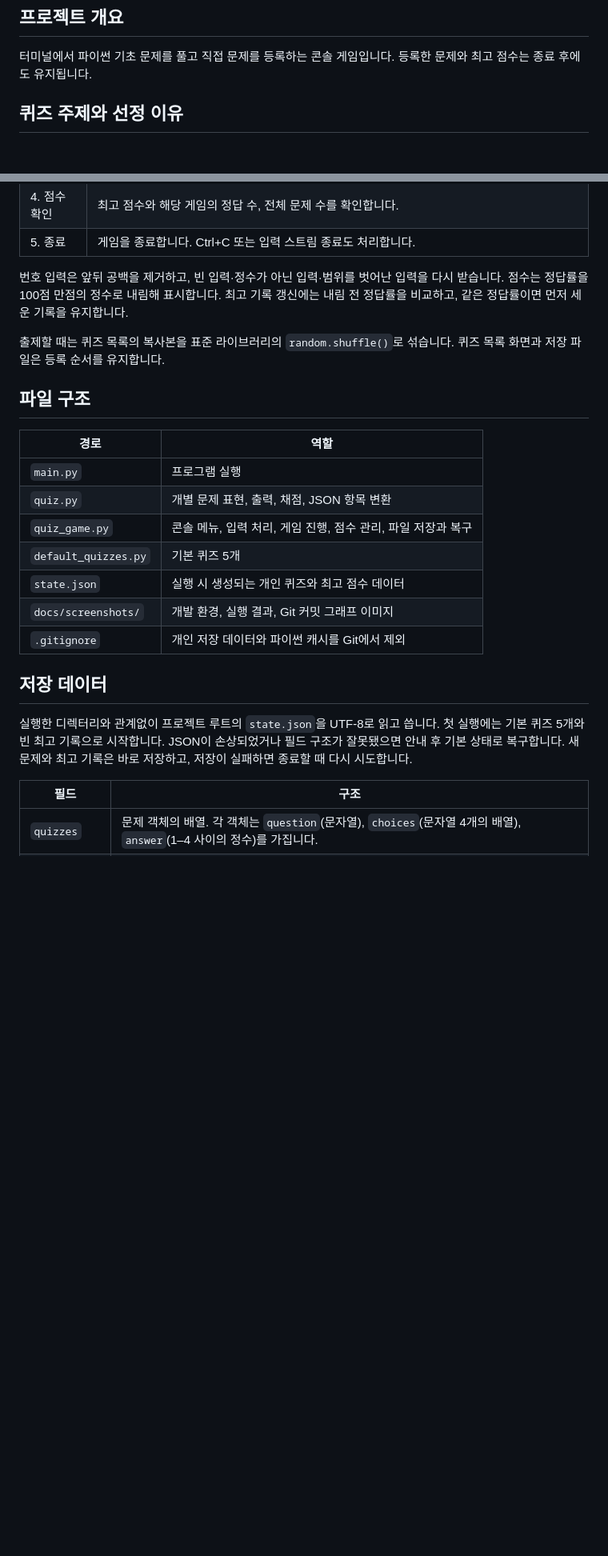
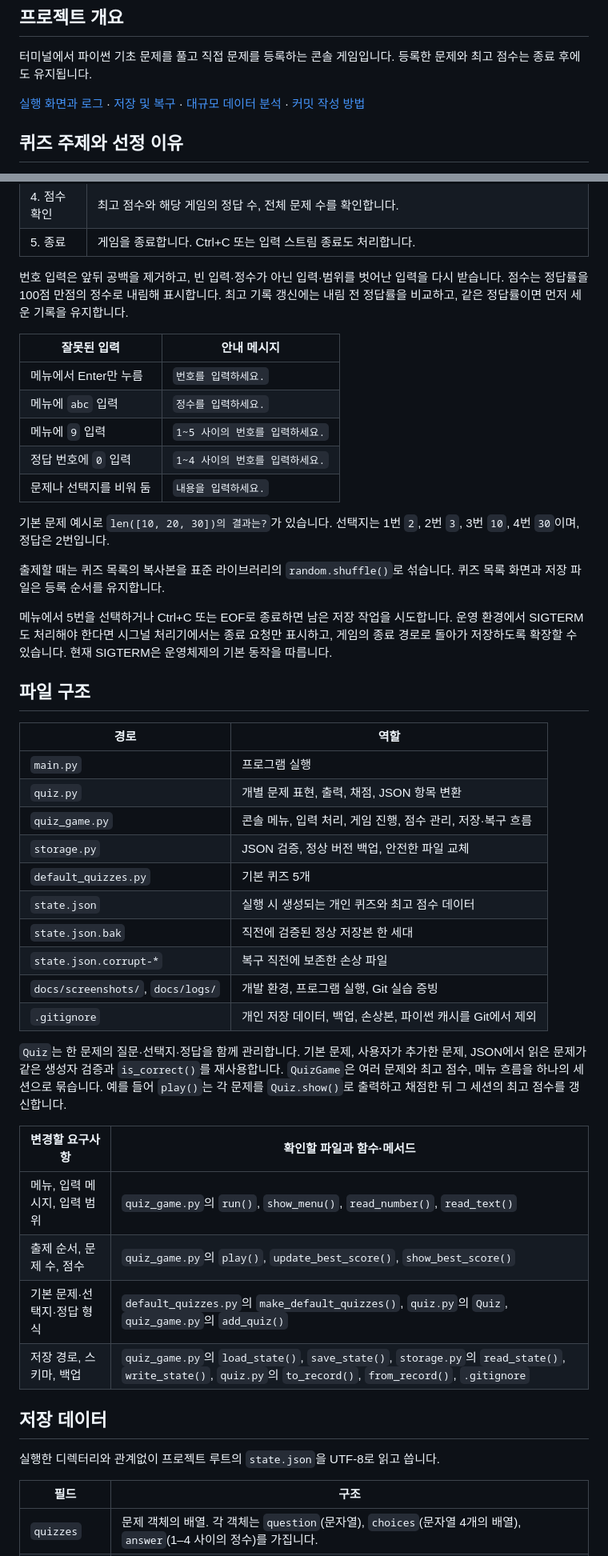
Before and after one commit to javapv1887/e1-2-quiz-game, a Markdown page: README.md, 2 parts joined by grey strips. Shown at 80% size. Drawn GitHub-style; blank space fills up the shorter version.

```diff
--- a/README.md
+++ b/README.md
@@ -3,6 +3,8 @@
 ## 프로젝트 개요
 
 터미널에서 파이썬 기초 문제를 풀고 직접 문제를 등록하는 콘솔 게임입니다. 등록한 문제와 최고 점수는 종료 후에도 유지됩니다.
+
+[실행 화면과 로그](#제출-증빙) · [저장 및 복구](#저장-데이터) · [대규모 데이터 분석](docs/performance.md) · [커밋 작성 방법](CONTRIBUTING.md)
 
 ## 퀴즈 주제와 선정 이유
 
@@ -34,7 +34,19 @@ python3 main.py
 
 번호 입력은 앞뒤 공백을 제거하고, 빈 입력·정수가 아닌 입력·범위를 벗어난 입력을 다시 받습니다. 점수는 정답률을 100점 만점의 정수로 내림해 표시합니다. 최고 기록 갱신에는 내림 전 정답률을 비교하고, 같은 정답률이면 먼저 세운 기록을 유지합니다.
 
+| 잘못된 입력 | 안내 메시지 |
+| --- | --- |
+| 메뉴에서 Enter만 누름 | `번호를 입력하세요.` |
+| 메뉴에 `abc` 입력 | `정수를 입력하세요.` |
+| 메뉴에 `9` 입력 | `1~5 사이의 번호를 입력하세요.` |
+| 정답 번호에 `0` 입력 | `1~4 사이의 번호를 입력하세요.` |
+| 문제나 선택지를 비워 둠 | `내용을 입력하세요.` |
+
+기본 문제 예시로 `len([10, 20, 30])의 결과는?`가 있습니다. 선택지는 1번 `2`, 2번 `3`, 3번 `10`, 4번 `30`이며, 정답은 2번입니다.
+
 출제할 때는 퀴즈 목록의 복사본을 표준 라이브러리의 `random.shuffle()`로 섞습니다. 퀴즈 목록 화면과 저장 파일은 등록 순서를 유지합니다.
+
+메뉴에서 5번을 선택하거나 Ctrl+C 또는 EOF로 종료하면 남은 저장 작업을 시도합니다. 운영 환경에서 SIGTERM도 처리해야 한다면 시그널 처리기에서는 종료 요청만 표시하고, 게임의 종료 경로로 돌아가 저장하도록 확장할 수 있습니다. 현재 SIGTERM은 운영체제의 기본 동작을 따릅니다.
 
 ## 파일 구조
 
@@ -42,15 +54,27 @@ python3 main.py
 | --- | --- |
 | `main.py` | 프로그램 실행 |
 | `quiz.py` | 개별 문제 표현, 출력, 채점, JSON 항목 변환 |
-| `quiz_game.py` | 콘솔 메뉴, 입력 처리, 게임 진행, 점수 관리, 파일 저장과 복구 |
+| `quiz_game.py` | 콘솔 메뉴, 입력 처리, 게임 진행, 점수 관리, 저장·복구 흐름 |
+| `storage.py` | JSON 검증, 정상 버전 백업, 안전한 파일 교체 |
 | `default_quizzes.py` | 기본 퀴즈 5개 |
 | `state.json` | 실행 시 생성되는 개인 퀴즈와 최고 점수 데이터 |
-| `docs/screenshots/` | 개발 환경, 실행 결과, Git 커밋 그래프 이미지 |
-| `.gitignore` | 개인 저장 데이터와 파이썬 캐시를 Git에서 제외 |
+| `state.json.bak` | 직전에 검증된 정상 저장본 한 세대 |
+| `state.json.corrupt-*` | 복구 직전에 보존한 손상 파일 |
+| `docs/screenshots/`, `docs/logs/` | 개발 환경, 프로그램 실행, Git 실습 증빙 |
+| `.gitignore` | 개인 저장 데이터, 백업, 손상본, 파이썬 캐시를 Git에서 제외 |
+
+`Quiz`는 한 문제의 질문·선택지·정답을 함께 관리합니다. 기본 문제, 사용자가 추가한 문제, JSON에서 읽은 문제가 같은 생성자 검증과 `is_correct()`를 재사용합니다. `QuizGame`은 여러 문제와 최고 점수, 메뉴 흐름을 하나의 세션으로 묶습니다. 예를 들어 `play()`는 각 문제를 `Quiz.show()`로 출력하고 채점한 뒤 그 세션의 최고 점수를 갱신합니다.
+
+| 변경할 요구사항 | 확인할 파일과 함수·메서드 |
+| --- | --- |
+| 메뉴, 입력 메시지, 입력 범위 | `quiz_game.py`의 `run()`, `show_menu()`, `read_number()`, `read_text()` |
+| 출제 순서, 문제 수, 점수 | `quiz_game.py`의 `play()`, `update_best_score()`, `show_best_score()` |
+| 기본 문제·선택지·정답 형식 | `default_quizzes.py`의 `make_default_quizzes()`, `quiz.py`의 `Quiz`, `quiz_game.py`의 `add_quiz()` |
+| 저장 경로, 스키마, 백업 | `quiz_game.py`의 `load_state()`, `save_state()`, `storage.py`의 `read_state()`, `write_state()`, `quiz.py`의 `to_record()`, `from_record()`, `.gitignore` |
 
 ## 저장 데이터
 
-실행한 디렉터리와 관계없이 프로젝트 루트의 `state.json`을 UTF-8로 읽고 씁니다. 첫 실행에는 기본 퀴즈 5개와 빈 최고 기록으로 시작합니다. JSON이 손상되었거나 필드 구조가 잘못됐으면 안내 후 기본 상태로 복구합니다. 새 문제와 최고 기록은 바로 저장하고, 저장이 실패하면 종료할 때 다시 시도합니다.
+실행한 디렉터리와 관계없이 프로젝트 루트의 `state.json`을 UTF-8로 읽고 씁니다.
 
 | 필드 | 구조 |
 | --- | --- |
```
Also changed, not shown: other parts of README.md (+36 -8 lines), docs/performance.md (added, +28 -0 lines), docs/screenshots/git_clone.png (added), docs/screenshots/git_log.png, docs/screenshots/git_pull.png (added), docs/screenshots/play.png, 5 other files.
